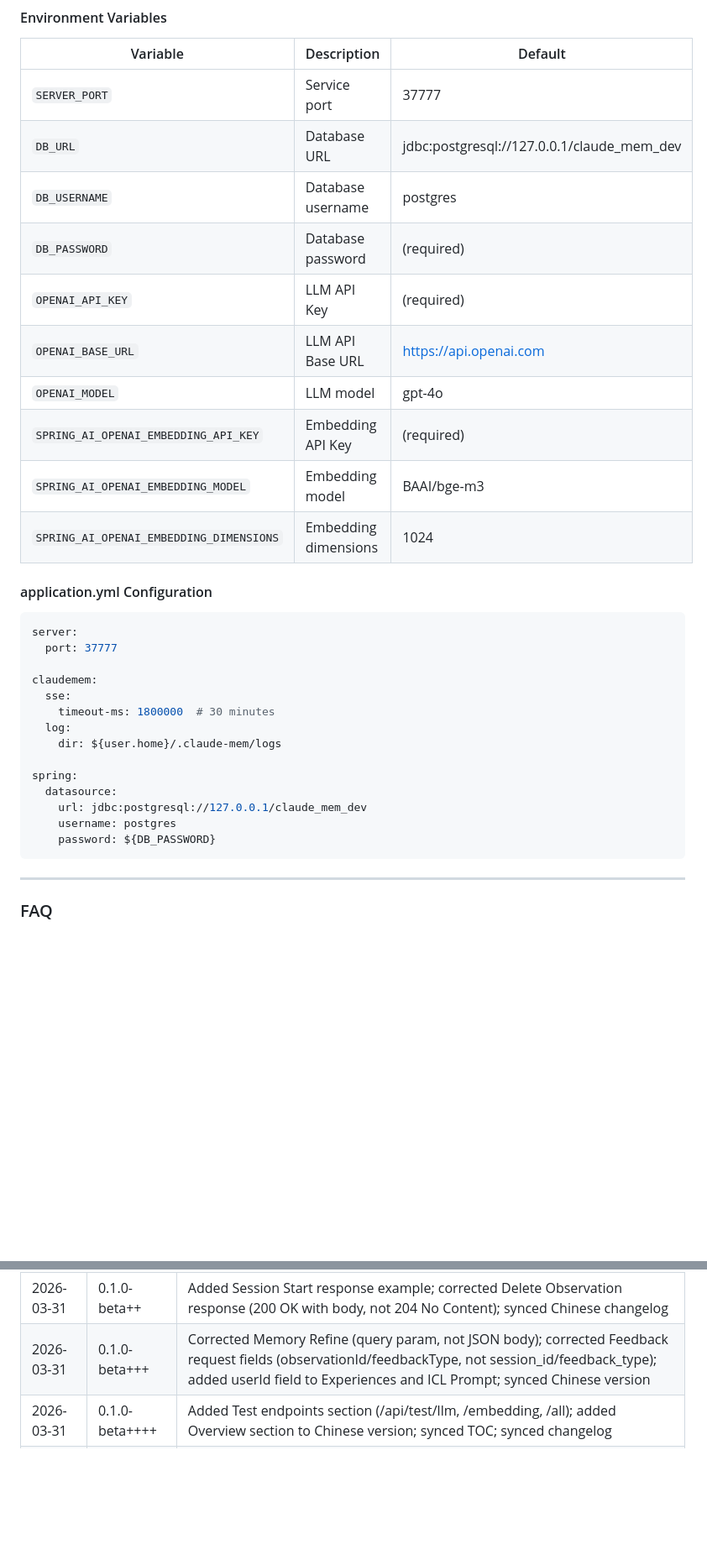
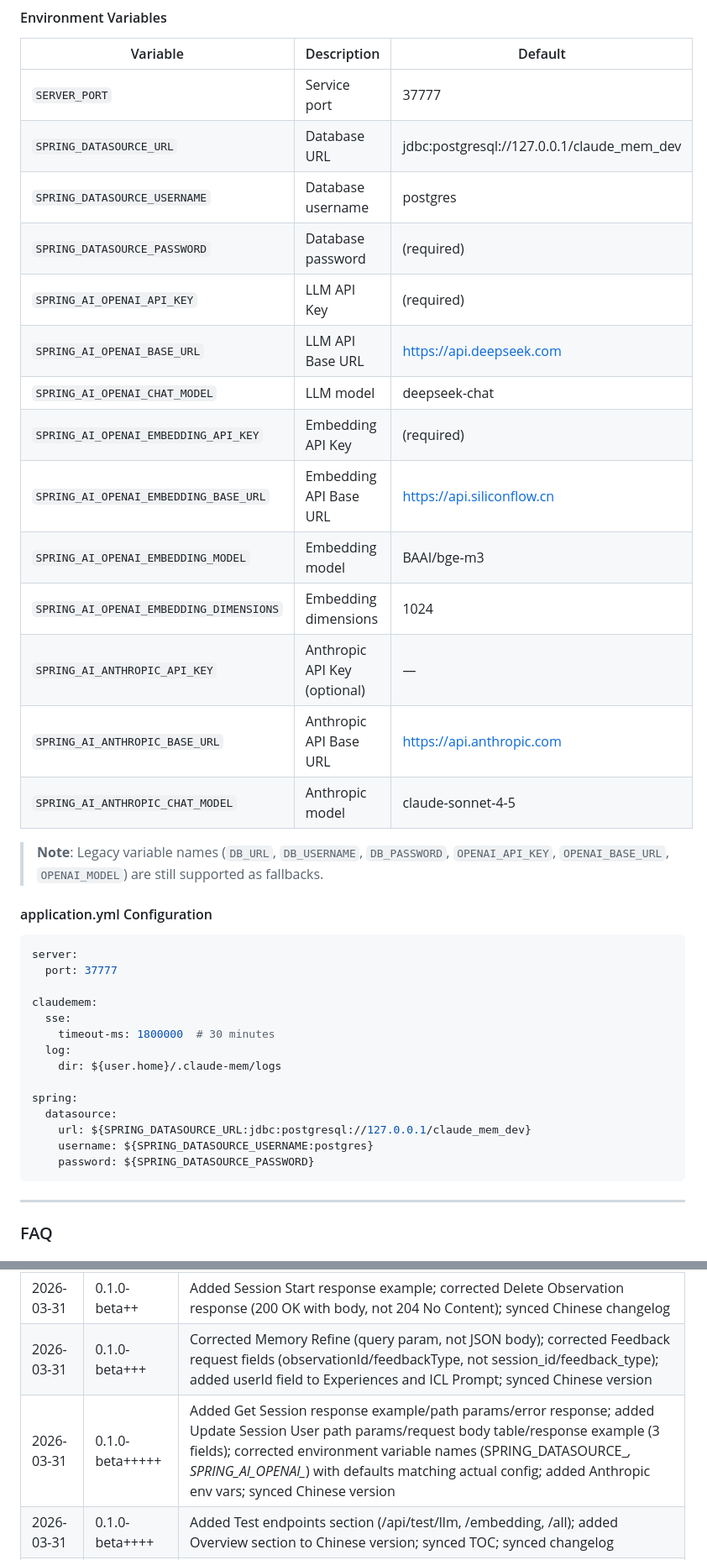
Before and after one commit to Blueforce-Tech-Inc/BlueCortexCE, a Markdown page: docs/API.md, 2 parts joined by grey strips. Shown at 84% size. GitHub-like rendering; blank space fills up the shorter version.

````diff
--- a/docs/API.md
+++ b/docs/API.md
@@ -1746,15 +1802,21 @@ def listen_to_stream():
 | Variable | Description | Default |
 |----------|-------------|---------|
 | `SERVER_PORT` | Service port | 37777 |
-| `DB_URL` | Database URL | jdbc:postgresql://127.0.0.1/claude_mem_dev |
-| `DB_USERNAME` | Database username | postgres |
-| `DB_PASSWORD` | Database password | (required) |
-| `OPENAI_API_KEY` | LLM API Key | (required) |
-| `OPENAI_BASE_URL` | LLM API Base URL | https://api.openai.com |
-| `OPENAI_MODEL` | LLM model | gpt-4o |
+| `SPRING_DATASOURCE_URL` | Database URL | jdbc:postgresql://127.0.0.1/claude_mem_dev |
+| `SPRING_DATASOURCE_USERNAME` | Database username | postgres |
+| `SPRING_DATASOURCE_PASSWORD` | Database password | (required) |
+| `SPRING_AI_OPENAI_API_KEY` | LLM API Key | (required) |
+| `SPRING_AI_OPENAI_BASE_URL` | LLM API Base URL | https://api.deepseek.com |
+| `SPRING_AI_OPENAI_CHAT_MODEL` | LLM model | deepseek-chat |
 | `SPRING_AI_OPENAI_EMBEDDING_API_KEY` | Embedding API Key | (required) |
+| `SPRING_AI_OPENAI_EMBEDDING_BASE_URL` | Embedding API Base URL | https://api.siliconflow.cn |
 | `SPRING_AI_OPENAI_EMBEDDING_MODEL` | Embedding model | BAAI/bge-m3 |
 | `SPRING_AI_OPENAI_EMBEDDING_DIMENSIONS` | Embedding dimensions | 1024 |
+| `SPRING_AI_ANTHROPIC_API_KEY` | Anthropic API Key (optional) | — |
+| `SPRING_AI_ANTHROPIC_BASE_URL` | Anthropic API Base URL | https://api.anthropic.com |
+| `SPRING_AI_ANTHROPIC_CHAT_MODEL` | Anthropic model | claude-sonnet-4-5 |
+
+> **Note**: Legacy variable names (`DB_URL`, `DB_USERNAME`, `DB_PASSWORD`, `OPENAI_API_KEY`, `OPENAI_BASE_URL`, `OPENAI_MODEL`) are still supported as fallbacks.
 
 #### application.yml Configuration
 
@@ -1770,9 +1832,9 @@ claudemem:
 
 spring:
   datasource:
-    url: jdbc:postgresql://127.0.0.1/claude_mem_dev
-    username: postgres
-    password: ${DB_PASSWORD}
+    url: ${SPRING_DATASOURCE_URL:jdbc:postgresql://127.0.0.1/claude_mem_dev}
+    username: ${SPRING_DATASOURCE_USERNAME:postgres}
+    password: ${SPRING_DATASOURCE_PASSWORD}
 ```
 
 ---
@@ -1802,6 +1864,7 @@ A: All import endpoints have automatic deduplication based on unique identifiers
 | 2026-03-31 | 0.1.0-beta+ | Enriched Viewer, Management, Mode, Health, Cursor, Logs sections with parameter tables and response examples; synced with Chinese version completeness |
 | 2026-03-31 | 0.1.0-beta++ | Added Session Start response example; corrected Delete Observation response (200 OK with body, not 204 No Content); synced Chinese changelog |
 | 2026-03-31 | 0.1.0-beta+++ | Corrected Memory Refine (query param, not JSON body); corrected Feedback request fields (observationId/feedbackType, not session_id/feedback_type); added userId field to Experiences and ICL Prompt; synced Chinese version |
+| 2026-03-31 | 0.1.0-beta+++++ | Added Get Session response example/path params/error response; added Update Session User path params/request body table/response example (3 fields); corrected environment variable names (SPRING_DATASOURCE_*, SPRING_AI_OPENAI_*) with defaults matching actual config; added Anthropic env vars; synced Chinese version |
 | 2026-03-31 | 0.1.0-beta++++ | Added Test endpoints section (/api/test/llm, /embedding, /all); added Overview section to Chinese version; synced TOC; synced changelog |
 | 2026-03-13 | 0.1.0 | Initial API documentation |
 
````
Also changed, not shown: other parts of docs/API.md (+56 -0 lines), docs/API-zh-CN.md (+19 -10 lines).
